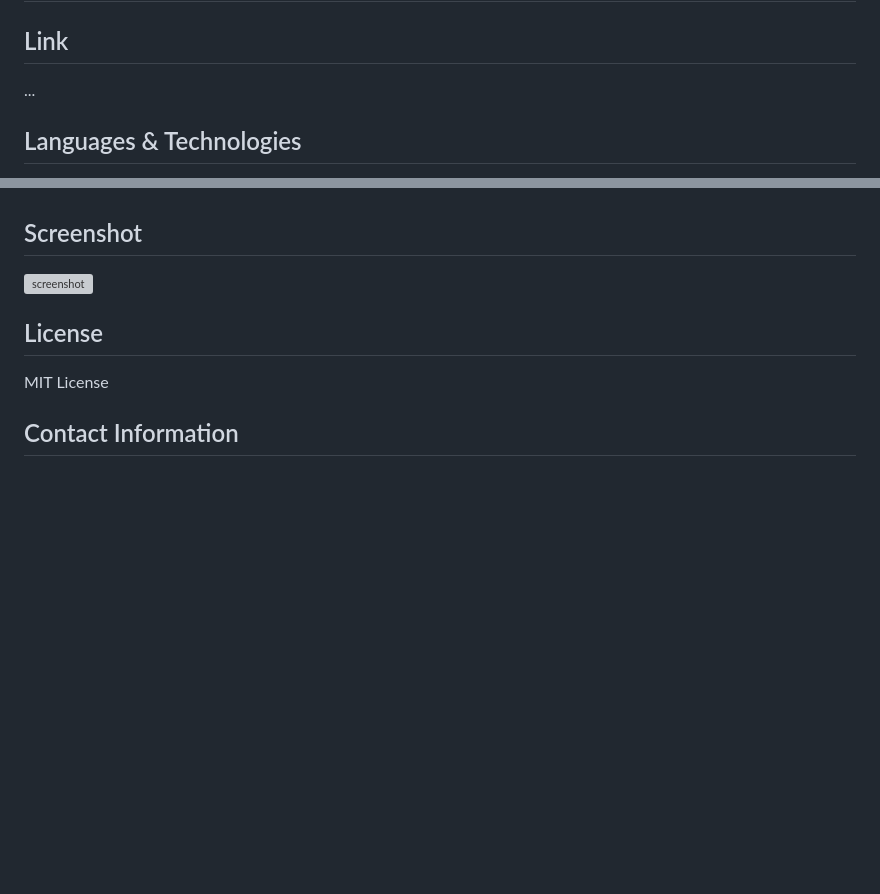
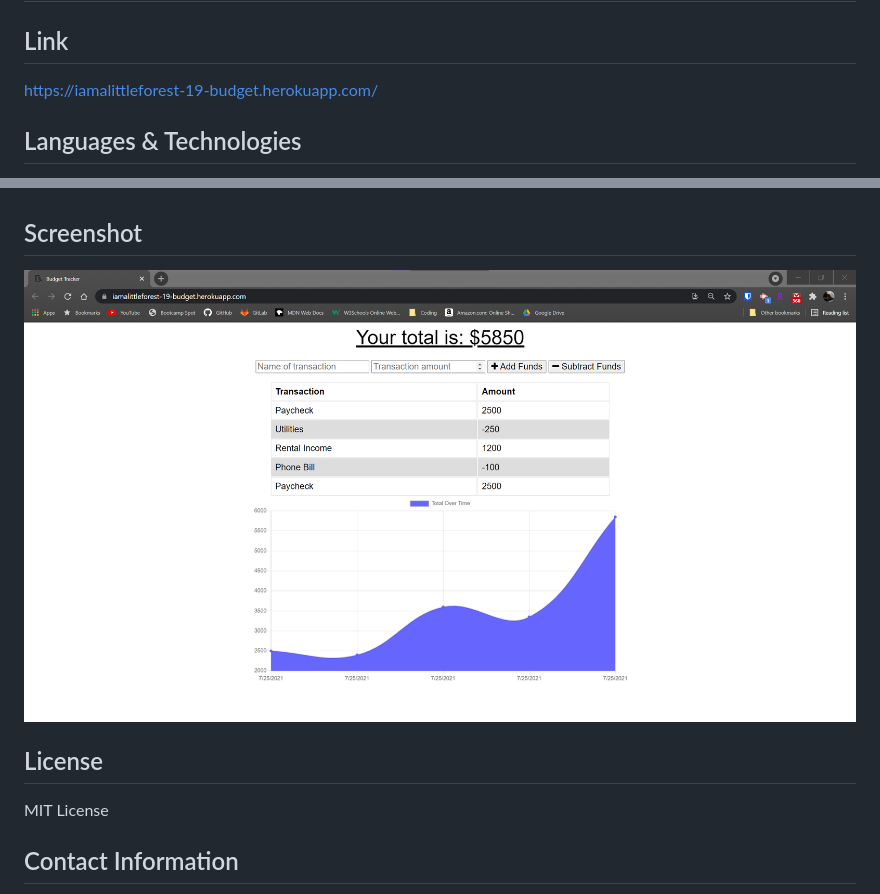
Before and after one commit to iamalittleforest/19-progressive-budget, a Markdown page: README.md, 2 parts joined by grey strips. Rendered like a GitHub page; pictures changed too: assets/images/README-screenshot.png (added); blank space fills up the shorter version; grey boxes are pictures that could not be loaded.

Commit message:
add screenshot and add deployed link

```diff
--- a/README.md
+++ b/README.md
@@ -1,7 +1,7 @@
 # Progressive Budget
 
 ## Link
-...
+https://iamalittleforest-19-budget.herokuapp.com/
 
 ## Languages & Technologies
 * HTML / CSS / Javascript
@@ -17,7 +17,7 @@
 Budget Tracker is an application that enables a user to add expenses and deposits to their budget. The application is able to be accessed offline and will populate the total when the connection is reestablished.
 
 ## Screenshot
-<img src="assets/images/README-screenshot1.png" alt="screenshot">
+<img src="assets/images/README-screenshot.png" alt="screenshot">
 
 ## License
 MIT License
```
